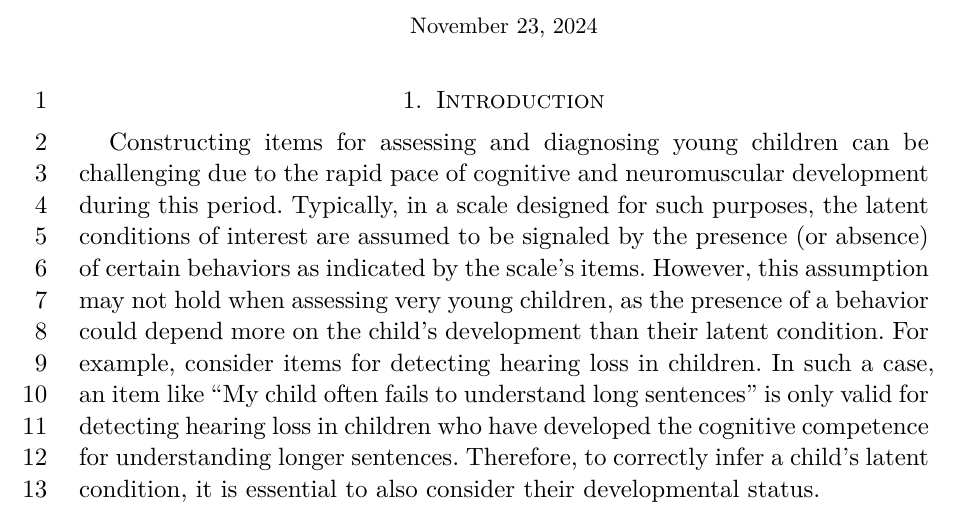
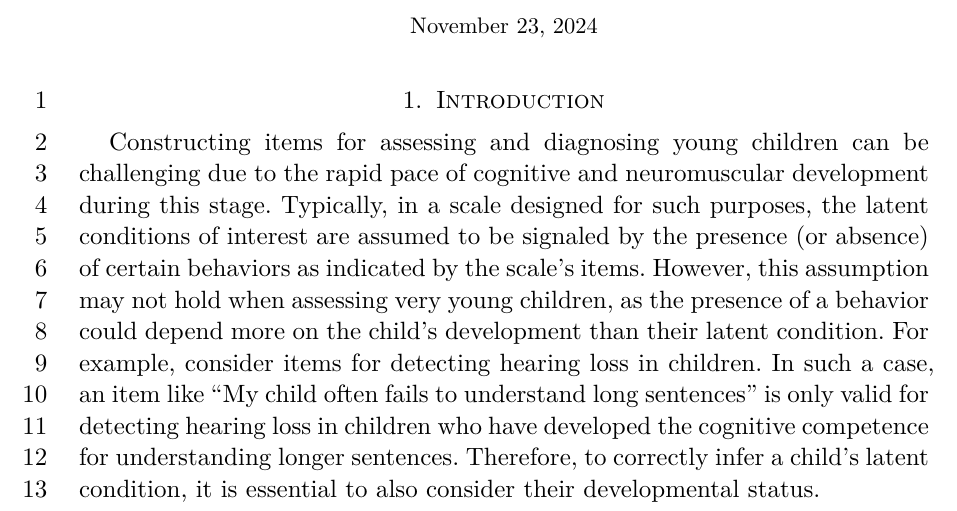
Before and after one commit to liao961120/latent_hearing, a Typst document (main.typ): part of page 1 of 11, cut so that both start at the same text. The pictures show the PDF file main.pdf that the author committed with the source.

Commit message:
fix typo

```diff
--- a/main.typ
+++ b/main.typ
@@ -88,7 +88,7 @@
 #import "@preview/ouset:0.2.0": overset, underset  // \underset{} for typst
 
 = Introduction <introduction>
-Constructing items for assessing and diagnosing young children can be challenging due to the rapid pace of cognitive and neuromuscular development during this period. Typically, in a scale designed for such purposes, the latent conditions of interest are assumed to be signaled by the presence (or absence) of certain behaviors as indicated by the scale’s items. However, this assumption may not hold when assessing very young children, as the presence of a behavior could depend more on the child's development than their latent condition. For example, consider items for detecting hearing loss in children. In such a case, an item like "My child often fails to understand long sentences" is only valid for detecting hearing loss in children who have developed the cognitive competence for understanding longer sentences. Therefore, to correctly infer a child’s latent condition, it is essential to also consider their developmental status.
+Constructing items for assessing and diagnosing young children can be challenging due to the rapid pace of cognitive and neuromuscular development during this stage. Typically, in a scale designed for such purposes, the latent conditions of interest are assumed to be signaled by the presence (or absence) of certain behaviors as indicated by the scale’s items. However, this assumption may not hold when assessing very young children, as the presence of a behavior could depend more on the child's development than their latent condition. For example, consider items for detecting hearing loss in children. In such a case, an item like "My child often fails to understand long sentences" is only valid for detecting hearing loss in children who have developed the cognitive competence for understanding longer sentences. Therefore, to correctly infer a child’s latent condition, it is essential to also consider their developmental status.
 
 To address this, we developed a model that accounts for the influences of both development and latent conditions on item responses. The model enables one to (a) estimate the age boundaries within which items are valid and (b) classify individuals into binary conditions by weighing information across items according to their age.
 
```
Also changed, not shown: main.pdf.
